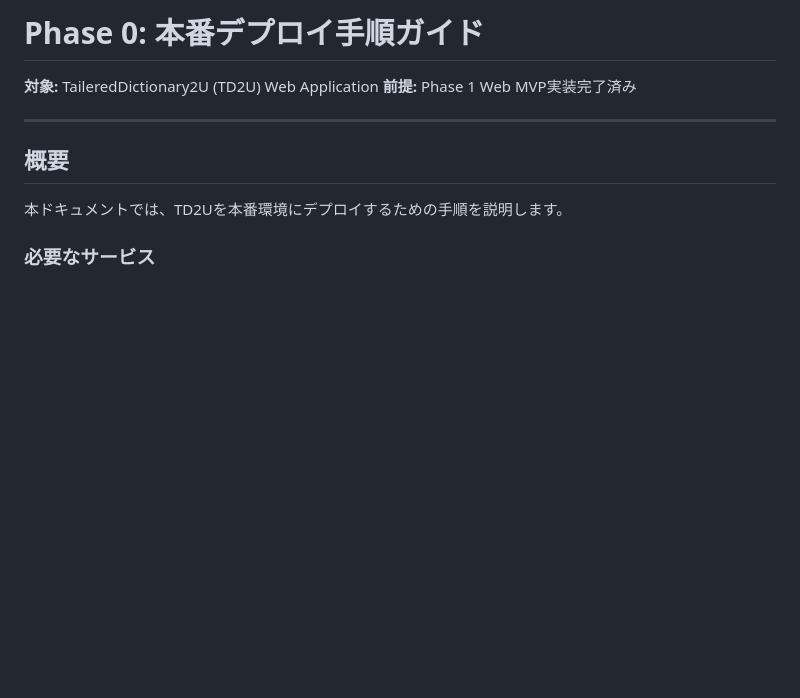
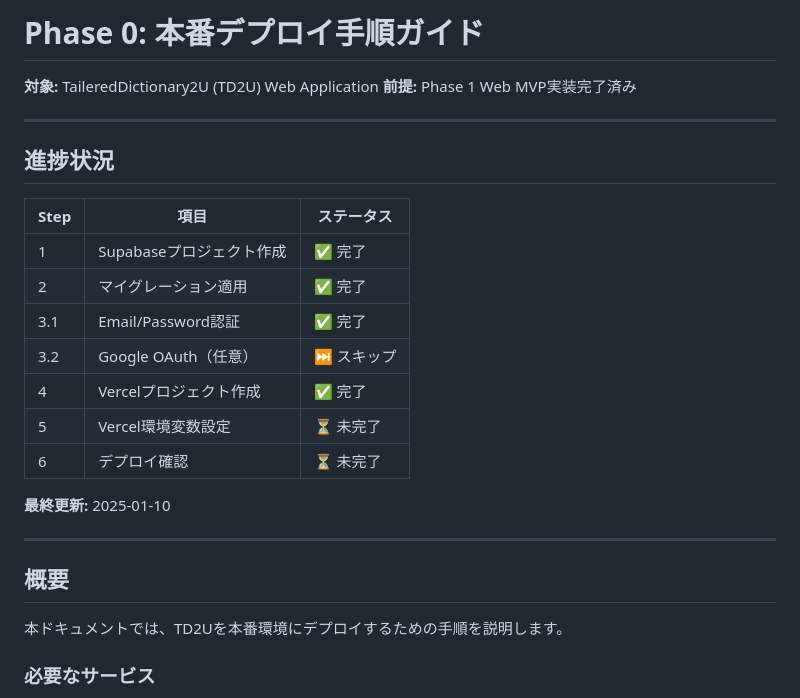
Before and after one commit to yoshi22/TaileredDictionary2U, a Markdown page: docs/15_deployment_guide.md, the part around the change. Drawn GitHub-style; blank space fills up the shorter version.

Commit message:
docs: update deployment guide with progress status
- Step 1-4: Completed
- Step 3.2 (Google OAuth): Skipped
- Step 5-6: Pending

🤖 Generated with [Claude Code](https://claude.com/claude-code)

Co-Authored-By: Claude Opus 4.5 <noreply@anthropic.com>

```diff
--- a/docs/15_deployment_guide.md
+++ b/docs/15_deployment_guide.md
@@ -2,6 +2,22 @@
 
 **対象:** TaileredDictionary2U (TD2U) Web Application
 **前提:** Phase 1 Web MVP実装完了済み
+
+---
+
+## 進捗状況
+
+| Step | 項目 | ステータス |
+|------|------|-----------|
+| 1 | Supabaseプロジェクト作成 | ✅ 完了 |
+| 2 | マイグレーション適用 | ✅ 完了 |
+| 3.1 | Email/Password認証 | ✅ 完了 |
+| 3.2 | Google OAuth（任意） | ⏭️ スキップ |
+| 4 | Vercelプロジェクト作成 | ✅ 完了 |
+| 5 | Vercel環境変数設定 | ⏳ 未完了 |
+| 6 | デプロイ確認 | ⏳ 未完了 |
+
+**最終更新:** 2025-01-10
 
 ---
 
```
